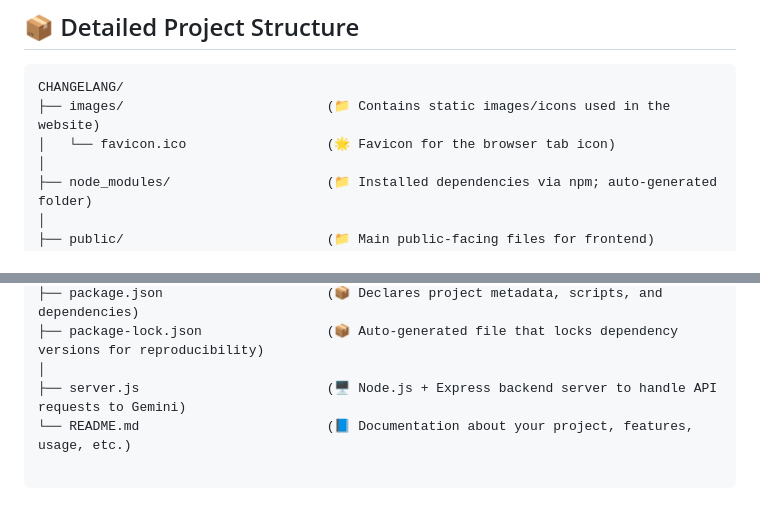
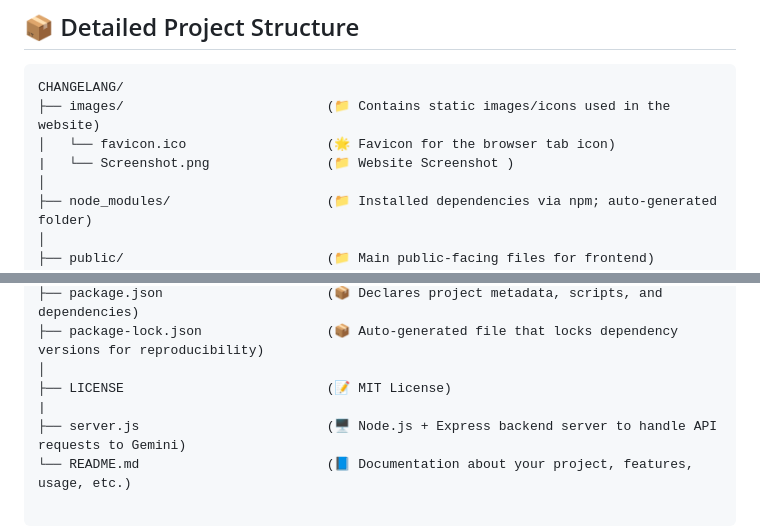
Before and after one commit to avdeshjadon/CodeManipulate, a Markdown page: README.md, 2 parts joined by grey strips. Rendered like a GitHub page; blank space fills up the shorter version.

```diff
--- a/README.md
+++ b/README.md
@@ -113,6 +113,7 @@
 CHANGELANG/
 ├── images/                          (📁 Contains static images/icons used in the website)
 │   └── favicon.ico                  (🌟 Favicon for the browser tab icon)
+|   └── Screenshot.png               (📁 Website Screenshot )
 │
 ├── node_modules/                    (📁 Installed dependencies via npm; auto-generated folder)
 │
@@ -135,6 +136,8 @@ CHANGELANG/
 ├── package.json                     (📦 Declares project metadata, scripts, and dependencies)
 ├── package-lock.json                (📦 Auto-generated file that locks dependency versions for reproducibility)
 │
+├── LICENSE                          (📝 MIT License)
+|
 ├── server.js                        (🖥️ Node.js + Express backend server to handle API requests to Gemini)
 └── README.md                        (📘 Documentation about your project, features, usage, etc.)
 
```
